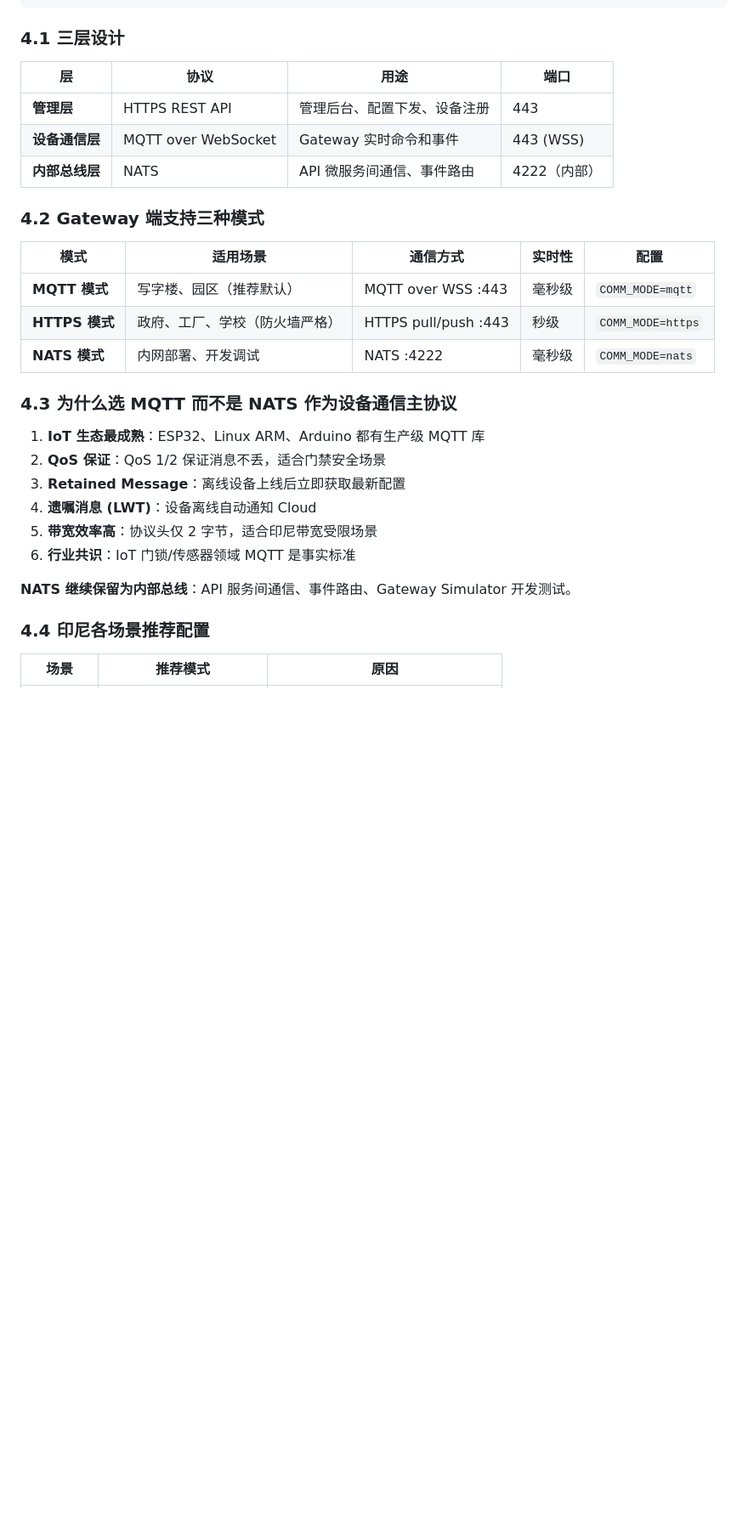
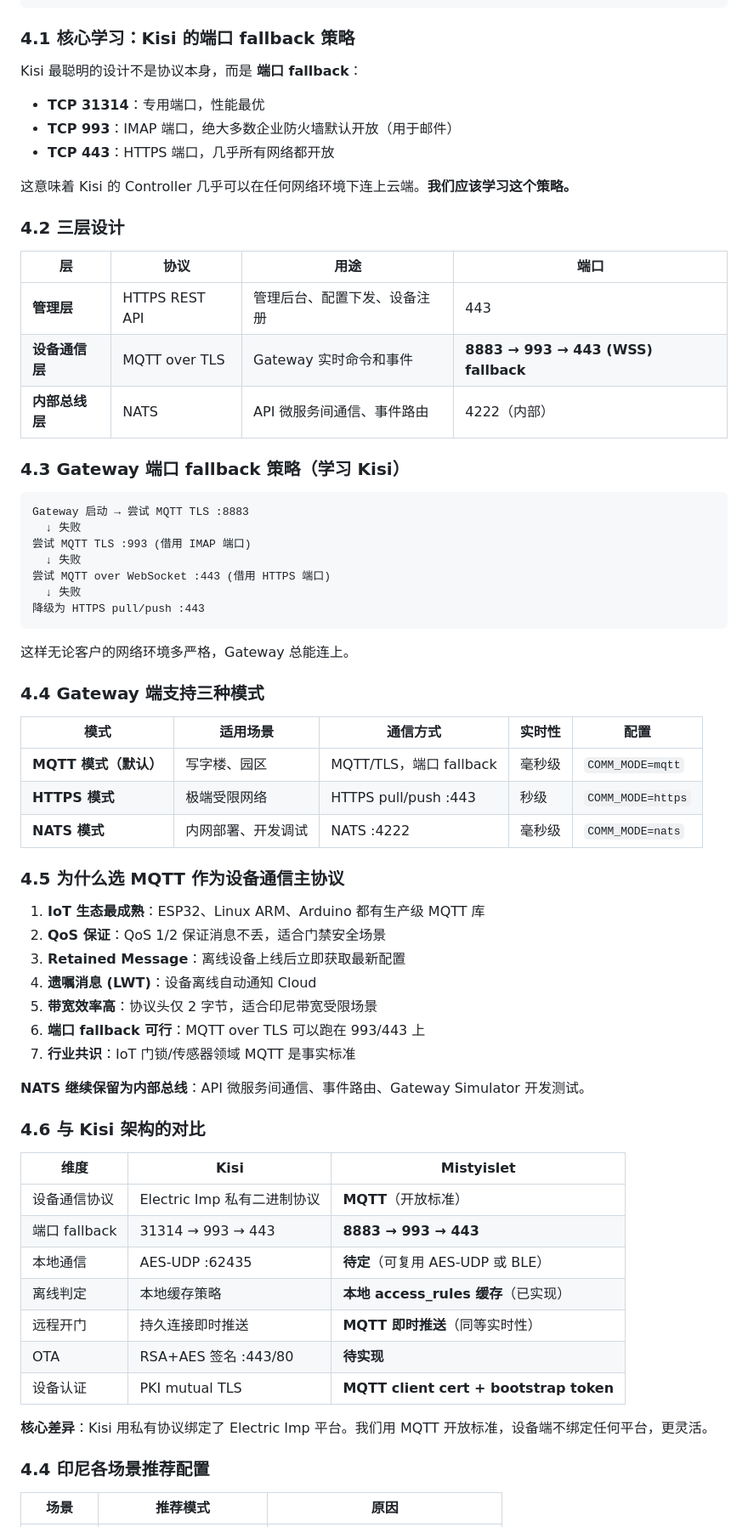
Before and after one commit to Sikyy/mistypass, a Markdown page: docs/architecture/communication-protocol-evaluation.md, the part around one of its changes. Shown at 85% size. GitHub-like rendering; blank space fills up the shorter version.

````diff
--- a/docs/architecture/communication-protocol-evaluation.md
+++ b/docs/architecture/communication-protocol-evaluation.md
@@ -165,32 +172,70 @@ Gateway → WSS://cloud:443/nats → NATS Server
                                      └────────────────────┘
 ```
 
-### 4.1 三层设计
+### 4.1 核心学习：Kisi 的端口 fallback 策略
+
+Kisi 最聪明的设计不是协议本身，而是 **端口 fallback**：
+- **TCP 31314**：专用端口，性能最优
+- **TCP 993**：IMAP 端口，绝大多数企业防火墙默认开放（用于邮件）
+- **TCP 443**：HTTPS 端口，几乎所有网络都开放
+
+这意味着 Kisi 的 Controller 几乎可以在任何网络环境下连上云端。**我们应该学习这个策略。**
+
+### 4.2 三层设计
 
 | 层 | 协议 | 用途 | 端口 |
 |---|---|---|---|
 | **管理层** | HTTPS REST API | 管理后台、配置下发、设备注册 | 443 |
-| **设备通信层** | MQTT over WebSocket | Gateway 实时命令和事件 | 443 (WSS) |
+| **设备通信层** | MQTT over TLS | Gateway 实时命令和事件 | **8883 → 993 → 443 (WSS) fallback** |
 | **内部总线层** | NATS | API 微服务间通信、事件路由 | 4222（内部） |
 
-### 4.2 Gateway 端支持三种模式
+### 4.3 Gateway 端口 fallback 策略（学习 Kisi）
+
+```
+Gateway 启动 → 尝试 MQTT TLS :8883
+  ↓ 失败
+尝试 MQTT TLS :993 (借用 IMAP 端口)
+  ↓ 失败
+尝试 MQTT over WebSocket :443 (借用 HTTPS 端口)
+  ↓ 失败
+降级为 HTTPS pull/push :443
+```
+
+这样无论客户的网络环境多严格，Gateway 总能连上。
+
+### 4.4 Gateway 端支持三种模式
 
 | 模式 | 适用场景 | 通信方式 | 实时性 | 配置 |
 |---|---|---|---|---|
-| **MQTT 模式** | 写字楼、园区（推荐默认） | MQTT over WSS :443 | 毫秒级 | `COMM_MODE=mqtt` |
-| **HTTPS 模式** | 政府、工厂、学校（防火墙严格） | HTTPS pull/push :443 | 秒级 | `COMM_MODE=https` |
+| **MQTT 模式（默认）** | 写字楼、园区 | MQTT/TLS，端口 fallback | 毫秒级 | `COMM_MODE=mqtt` |
+| **HTTPS 模式** | 极端受限网络 | HTTPS pull/push :443 | 秒级 | `COMM_MODE=https` |
 | **NATS 模式** | 内网部署、开发调试 | NATS :4222 | 毫秒级 | `COMM_MODE=nats` |
 
-### 4.3 为什么选 MQTT 而不是 NATS 作为设备通信主协议
+### 4.5 为什么选 MQTT 作为设备通信主协议
 
 1. **IoT 生态最成熟**：ESP32、Linux ARM、Arduino 都有生产级 MQTT 库
 2. **QoS 保证**：QoS 1/2 保证消息不丢，适合门禁安全场景
 3. **Retained Message**：离线设备上线后立即获取最新配置
 4. **遗嘱消息 (LWT)**：设备离线自动通知 Cloud
 5. **带宽效率高**：协议头仅 2 字节，适合印尼带宽受限场景
-6. **行业共识**：IoT 门锁/传感器领域 MQTT 是事实标准
+6. **端口 fallback 可行**：MQTT over TLS 可以跑在 993/443 上
+7. **行业共识**：IoT 门锁/传感器领域 MQTT 是事实标准
 
-**NATS 继续保留为内部总线**：API 服务间通信、事件路由、Gateway Simulator 开发测试。
+**NATS 继续保留为内部总线**：API 微服务间通信、事件路由、Gateway Simulator 开发测试。
+
+### 4.6 与 Kisi 架构的对比
+
+| 维度 | Kisi | Mistyislet |
+|---|---|---|
+| 设备通信协议 | Electric Imp 私有二进制协议 | **MQTT**（开放标准） |
+| 端口 fallback | 31314 → 993 → 443 | **8883 → 993 → 443** |
+| 本地通信 | AES-UDP :62435 | **待定**（可复用 AES-UDP 或 BLE） |
+| 离线判定 | 本地缓存策略 | **本地 access_rules 缓存**（已实现） |
+| 远程开门 | 持久连接即时推送 | **MQTT 即时推送**（同等实时性） |
+| OTA | RSA+AES 签名 :443/80 | **待实现** |
+| 设备认证 | PKI mutual TLS | **MQTT client cert + bootstrap token** |
+
+**核心差异**：Kisi 用私有协议绑定了 Electric Imp 平台。我们用 MQTT 开放标准，设备端不绑定任何平台，更灵活。
 
 ### 4.4 印尼各场景推荐配置
 
````
Also changed, not shown: other parts of docs/architecture/communication-protocol-evaluation.md (+25 -18 lines), docs/architecture/gateway-cloud-protocol.md (+19 -16 lines).
